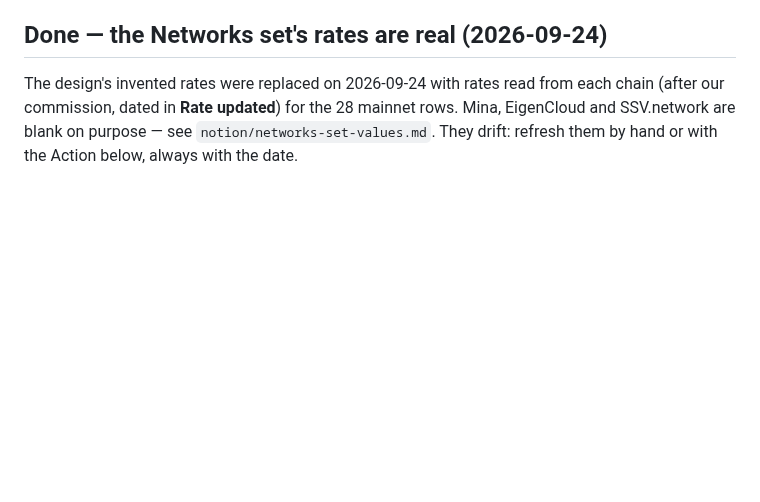
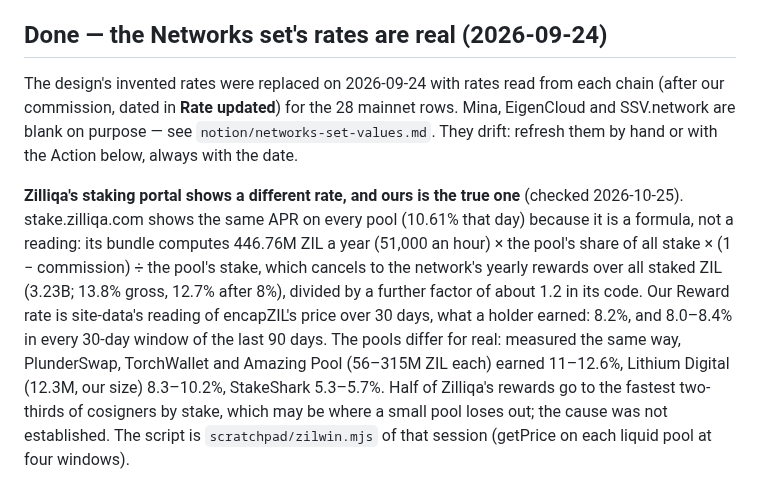
Before and after one commit to encapsulate-xyz/website-css, a Markdown page: docs/networks.md, the part around the change. Rendered like a GitHub page; blank space fills up the shorter version.

Commit message:
Notes: Zilliqa's portal APR is a formula; our rate is what encapZIL earned
Co-Authored-By: Claude Opus 5.5 <noreply@anthropic.com>

```diff
--- a/docs/networks.md
+++ b/docs/networks.md
@@ -157,3 +157,14 @@ The design's invented rates were replaced on 2026-09-24 with rates read from eac
 commission, dated in **Rate updated**) for the 28 mainnet rows. Mina, EigenCloud and SSV.network
 are blank on purpose — see `notion/networks-set-values.md`. They drift: refresh them by hand or
 with the Action below, always with the date.
+
+**Zilliqa's staking portal shows a different rate, and ours is the true one** (checked 2026-10-25). stake.zilliqa.com
+shows the same APR on every pool (10.61% that day) because it is a formula, not a reading: its bundle computes
+446.76M ZIL a year (51,000 an hour) × the pool's share of all stake × (1 − commission) ÷ the pool's stake, which
+cancels to the network's yearly rewards over all staked ZIL (3.23B; 13.8% gross, 12.7% after 8%), divided by a further
+factor of about 1.2 in its code. Our Reward rate is site-data's reading of encapZIL's price over 30 days, what a holder
+earned: 8.2%, and 8.0–8.4% in every 30-day window of the last 90 days. The pools differ for real: measured the same
+way, PlunderSwap, TorchWallet and Amazing Pool (56–315M ZIL each) earned 11–12.6%, Lithium Digital (12.3M, our size)
+8.3–10.2%, StakeShark 5.3–5.7%. Half of Zilliqa's rewards go to the fastest two-thirds of cosigners by stake, which
+may be where a small pool loses out; the cause was not established. The script is `scratchpad/zilwin.mjs` of that
+session (getPrice on each liquid pool at four windows).
```
